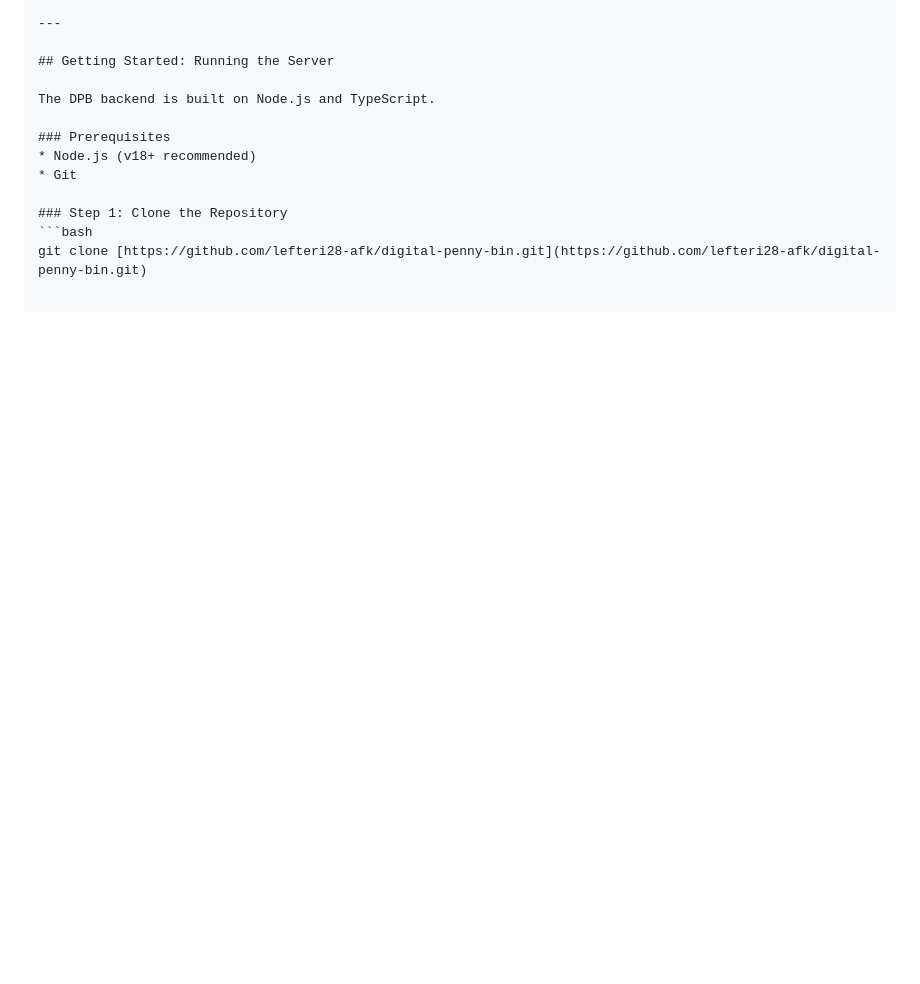
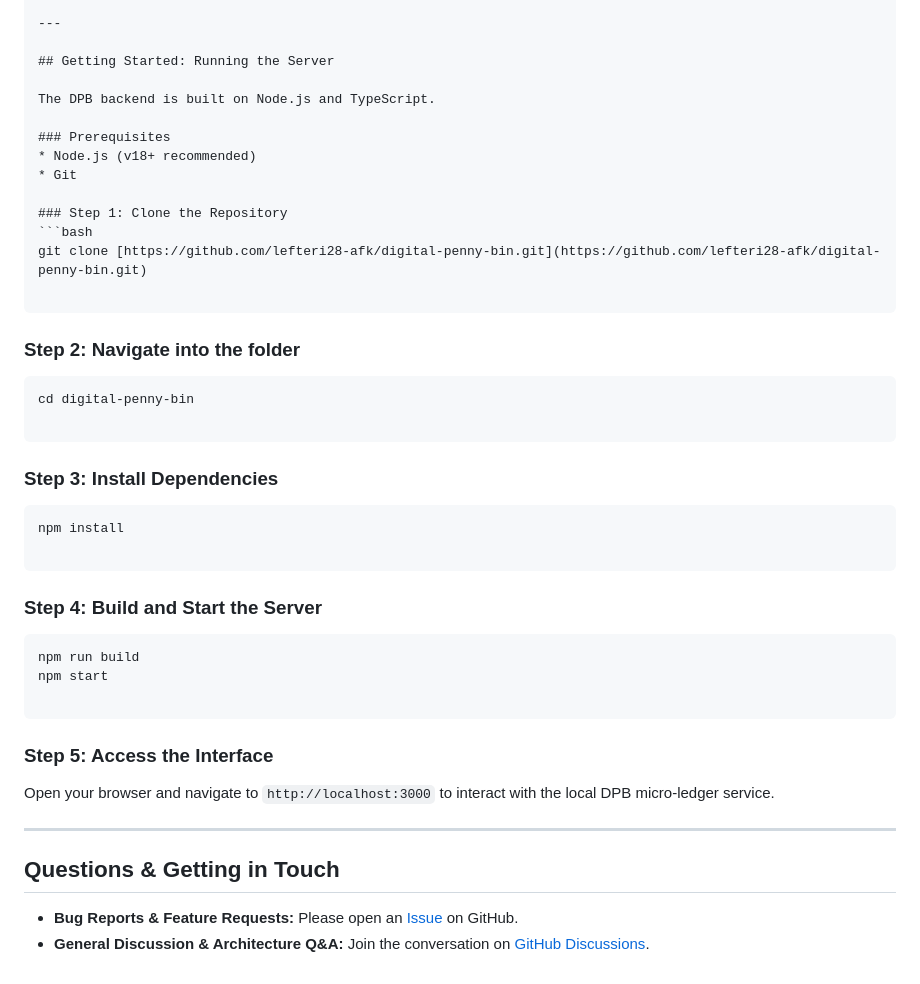
Before and after one commit to lefteri28-afk/digital-penny-bin, a Markdown page: README.md, the part around the change. GitHub-like rendering; blank space fills up the shorter version.

````diff
--- a/README.md
+++ b/README.md
@@ -116,3 +116,38 @@ The DPB backend is built on Node.js and TypeScript.
 ### Step 1: Clone the Repository
 ```bash
 git clone [https://github.com/lefteri28-afk/digital-penny-bin.git](https://github.com/lefteri28-afk/digital-penny-bin.git)
+
+```
+
+### Step 2: Navigate into the folder
+
+```bash
+cd digital-penny-bin
+
+```
+
+### Step 3: Install Dependencies
+
+```bash
+npm install
+
+```
+
+### Step 4: Build and Start the Server
+
+```bash
+npm run build
+npm start
+
+```
+
+### Step 5: Access the Interface
+
+Open your browser and navigate to `http://localhost:3000` to interact with the local DPB micro-ledger service.
+
+---
+
+## Questions & Getting in Touch
+
+* **Bug Reports & Feature Requests:** Please open an [Issue](https://github.com/lefteri28-afk/digital-penny-bin/issues) on GitHub.
+* **General Discussion & Architecture Q&A:** Join the conversation on [GitHub Discussions](https://github.com/lefteri28-afk/digital-penny-bin/discussions).
````
